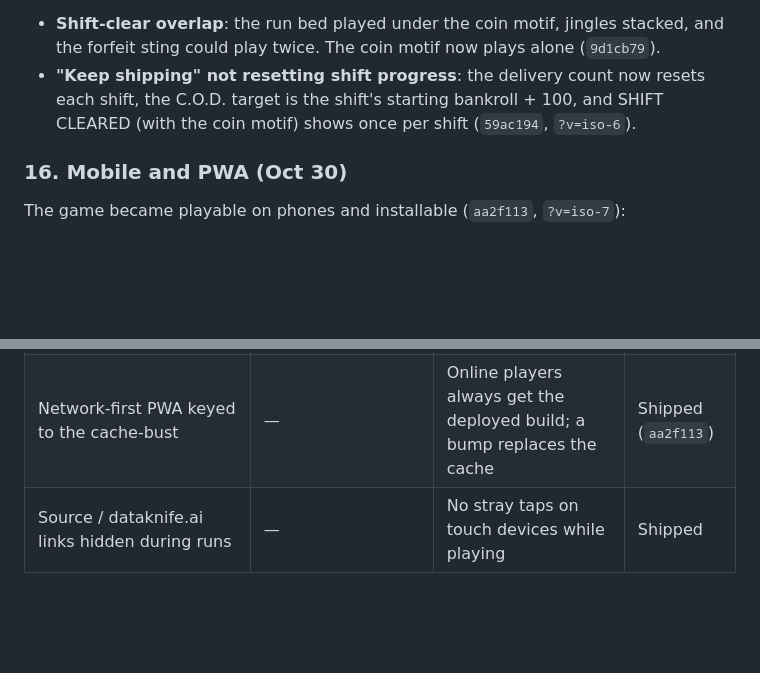
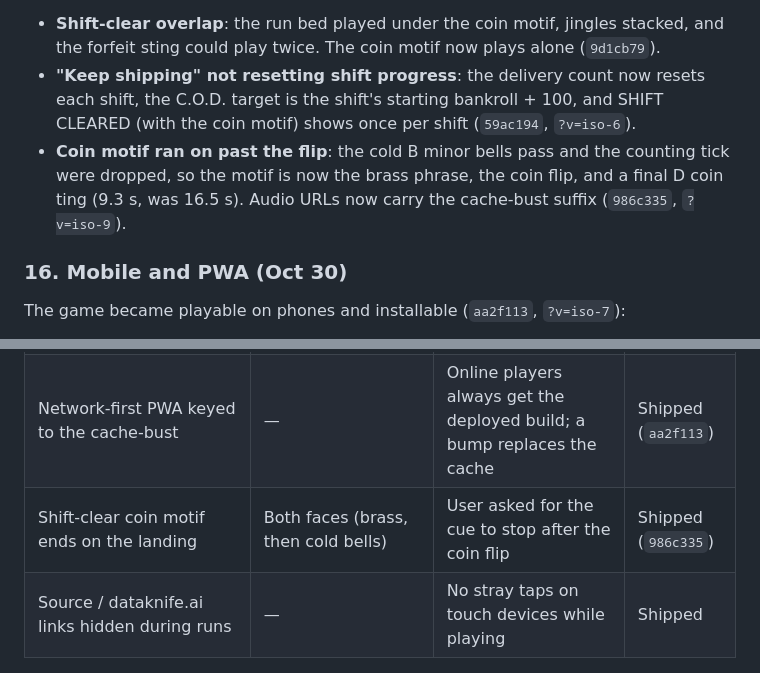
Before and after one commit to DataKnifeAI/dont-ship, a Markdown page: docs/HISTORY.md, 2 parts joined by grey strips. GitHub-like rendering; blank space fills up the shorter version.

Commit message:
docs: log coin motif ending in history
Co-authored-by: Cursor <cursoragent@cursor.com>

```diff
--- a/docs/HISTORY.md
+++ b/docs/HISTORY.md
@@ -129,6 +129,7 @@ The cues were wired in with Web Audio, with an act-based detune of the company j
 
 - **Shift-clear overlap**: the run bed played under the coin motif, jingles stacked, and the forfeit sting could play twice. The coin motif now plays alone (`9d1cb79`).
 - **"Keep shipping" not resetting shift progress**: the delivery count now resets each shift, the C.O.D. target is the shift's starting bankroll + 100, and SHIFT CLEARED (with the coin motif) shows once per shift (`59ac194`, `?v=iso-6`).
+- **Coin motif ran on past the flip**: the cold B minor bells pass and the counting tick were dropped, so the motif is now the brass phrase, the coin flip, and a final D coin ting (9.3 s, was 16.5 s). Audio URLs now carry the cache-bust suffix (`986c335`, `?v=iso-9`).
 
 ### 16. Mobile and PWA (Oct 30)
 
@@ -168,6 +169,7 @@ A follow-up added proper favicons (a root `favicon.ico` and 16 / 32 px Fen head
 | Shift progress resets on "Keep shipping" | — | SHIFT CLEARED fired on every run after the first clear; lifetime stats and bests still carry over | Shipped (`59ac194`) |
 | Landscape-first mobile with touch controls | — | The iso stage needs width; a floating stick works wherever the thumb lands | Shipped (`aa2f113`) |
 | Network-first PWA keyed to the cache-bust | — | Online players always get the deployed build; a bump replaces the cache | Shipped (`aa2f113`) |
+| Shift-clear coin motif ends on the landing | Both faces (brass, then cold bells) | User asked for the cue to stop after the coin flip | Shipped (`986c335`) |
 | Source / dataknife.ai links hidden during runs | — | No stray taps on touch devices while playing | Shipped |
 
 ## What was superseded and where it lives
```
